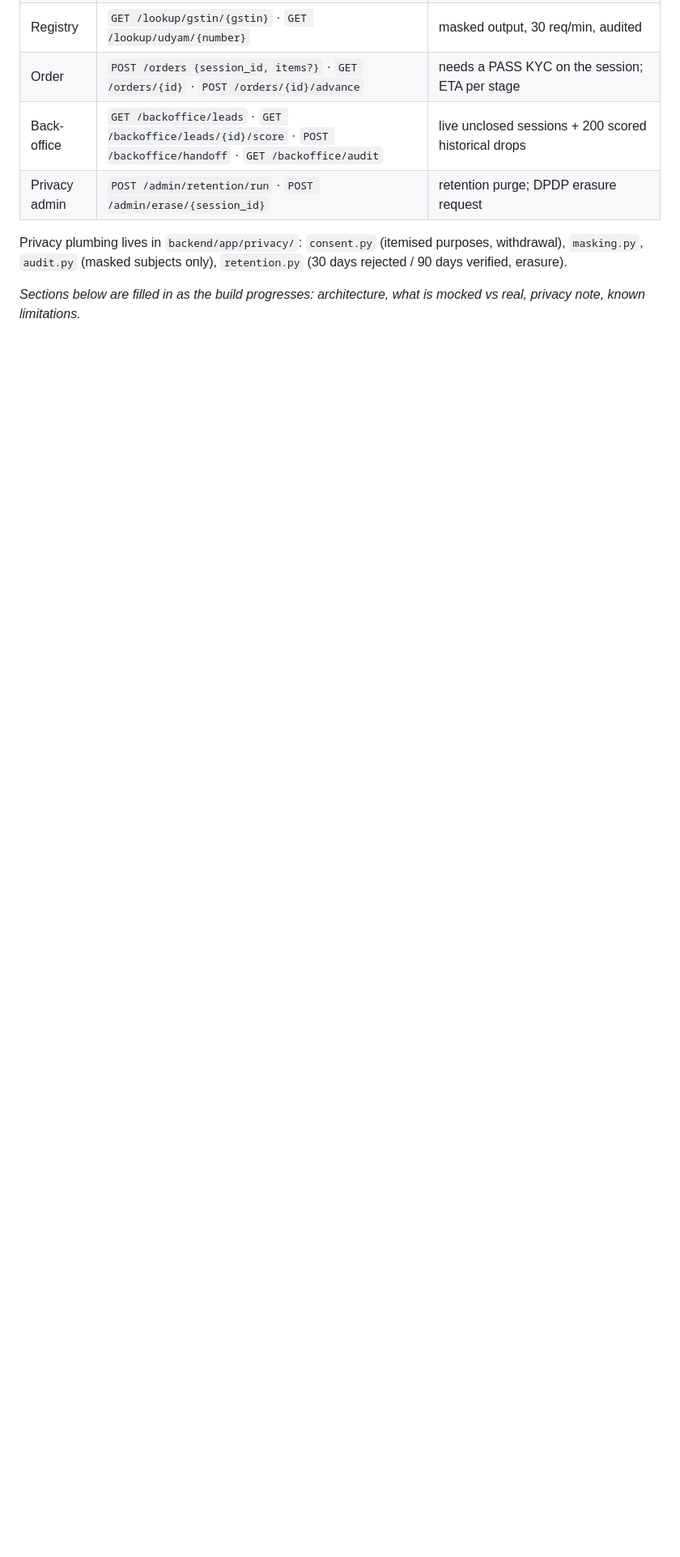
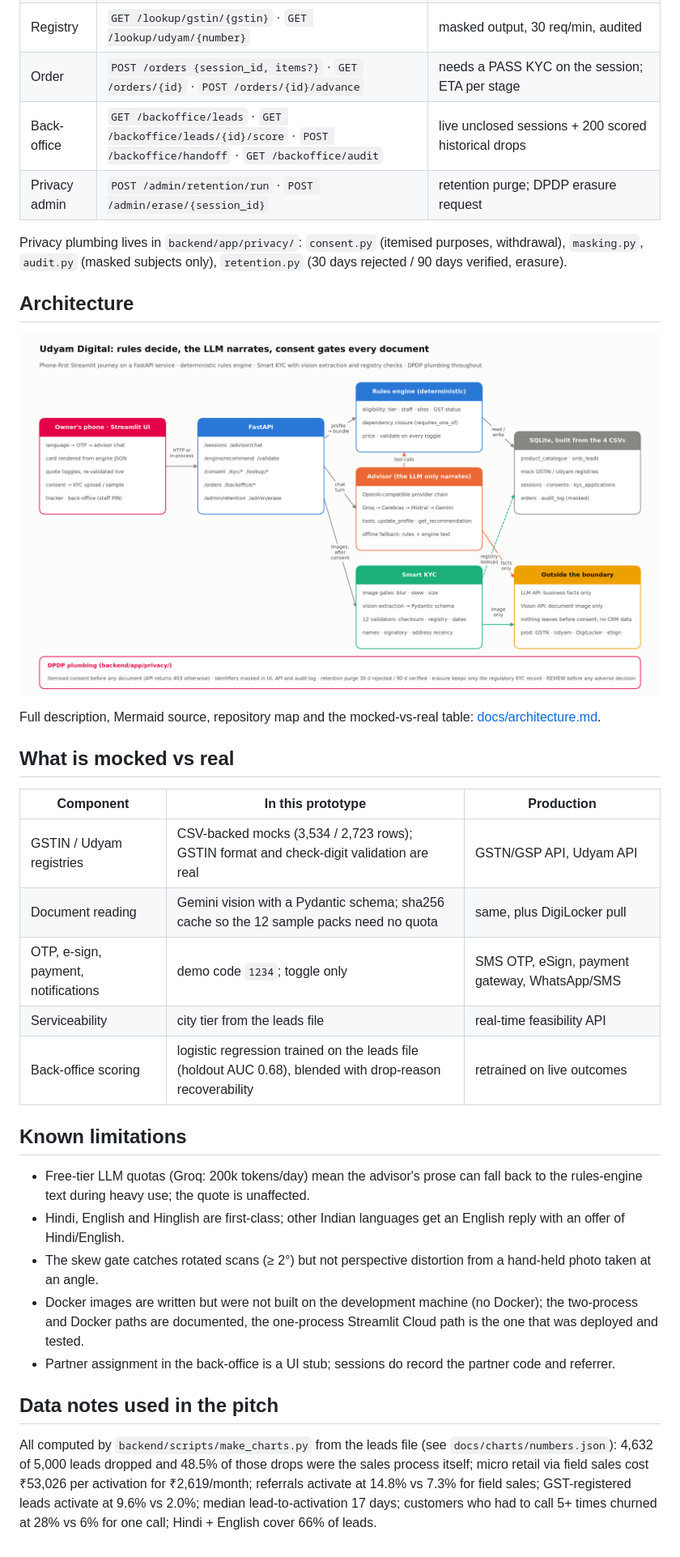
Before and after one commit to Sheel23501/udyam-digital, a Markdown page: README.md, the part around one of its changes. Shown at 81% size. GitHub-like rendering; pictures changed too: docs/architecture.png (added); blank space fills up the shorter version.

```diff
--- a/README.md
+++ b/README.md
@@ -93,4 +95,30 @@ Start it with `cd backend && uvicorn app.main:app --reload --port 8000`; interac
 
 Privacy plumbing lives in `backend/app/privacy/`: `consent.py` (itemised purposes, withdrawal), `masking.py`, `audit.py` (masked subjects only), `retention.py` (30 days rejected / 90 days verified, erasure).
 
-_Sections below are filled in as the build progresses: architecture, what is mocked vs real, privacy note, known limitations._
+## Architecture
+
+![Architecture](docs/architecture.png)
+
+Full description, Mermaid source, repository map and the mocked-vs-real table: [docs/architecture.md](docs/architecture.md).
+
+## What is mocked vs real
+
+| Component | In this prototype | Production |
+|---|---|---|
+| GSTIN / Udyam registries | CSV-backed mocks (3,534 / 2,723 rows); GSTIN format and check-digit validation are real | GSTN/GSP API, Udyam API |
+| Document reading | Gemini vision with a Pydantic schema; sha256 cache so the 12 sample packs need no quota | same, plus DigiLocker pull |
+| OTP, e-sign, payment, notifications | demo code `1234`; toggle only | SMS OTP, eSign, payment gateway, WhatsApp/SMS |
+| Serviceability | city tier from the leads file | real-time feasibility API |
+| Back-office scoring | logistic regression trained on the leads file (holdout AUC 0.68), blended with drop-reason recoverability | retrained on live outcomes |
+
+## Known limitations
+
+- Free-tier LLM quotas (Groq: 200k tokens/day) mean the advisor's prose can fall back to the rules-engine text during heavy use; the quote is unaffected.
+- Hindi, English and Hinglish are first-class; other Indian languages get an English reply with an offer of Hindi/English.
+- The skew gate catches rotated scans (≥ 2°) but not perspective distortion from a hand-held photo taken at an angle.
+- Docker images are written but were not built on the development machine (no Docker); the two-process and Docker paths are documented, the one-process Streamlit Cloud path is the one that was deployed and tested.
+- Partner assignment in the back-office is a UI stub; sessions do record the partner code and referrer.
+
+## Data notes used in the pitch
+
+All computed by `backend/scripts/make_charts.py` from the leads file (see `docs/charts/numbers.json`): 4,632 of 5,000 leads dropped and 48.5% of those drops were the sales process itself; micro retail via field sales cost ₹53,026 per activation for ₹2,619/month; referrals activate at 14.8% vs 7.3% for field sales; GST-registered leads activate at 9.6% vs 2.0%; median lead-to-activation 17 days; customers who had to call 5+ times churned at 28% vs 6% for one call; Hindi + English cover 66% of leads.
```
Also changed, not shown: other parts of README.md (+3 -1 lines), docs/architecture.md (added, +71 -0 lines), docs/demo-script.md (added, +37 -0 lines), docs/privacy-note.md (added, +27 -0 lines), 1 other file.
